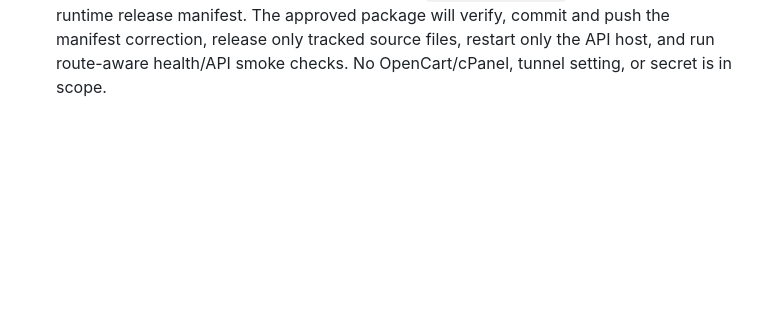
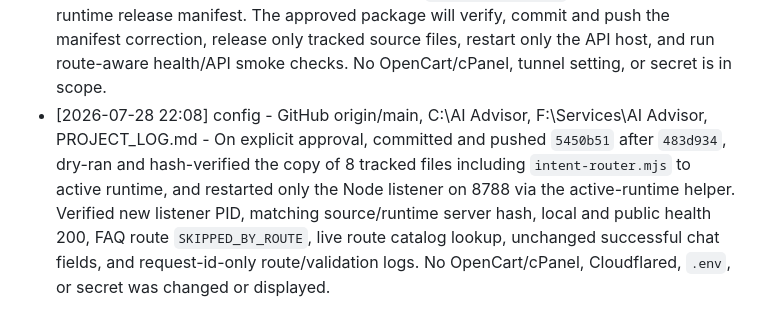
Before and after one commit to roman4ik1985/ai-advisor, a Markdown page: PROJECT_LOG.md, the part around the change. Drawn GitHub-style; blank space fills up the shorter version.

Commit message:
Record intent router runtime release

```diff
--- a/PROJECT_LOG.md
+++ b/PROJECT_LOG.md
@@ -104,3 +104,4 @@
 - [2026-07-28 21:39] implementation - intent-router.mjs, server.mjs, response-validator.mjs, test\intent-router.test.mjs, test\response-validator.test.mjs, README.md, TECHNICAL_SPECIFICATION.md, PROJECT_LOG.md - Added deterministic request routing for store FAQ, product lookup, product advice, live facts and manager handoff. Catalog and knowledge retrieval now follow the route; internal freshness evidence records catalog fetch time and knowledge review dates. Price requires a successful catalog result no older than ten minutes, warranty terms require knowledge reviewed within 180 days, and availability/delivery promises remain manager-confirmed. Public successful chat payload is unchanged. Agent OS orphan state was recovered before the task; no active runtime, OpenCart/cPanel, tunnel, remote, or secret was changed.
 - [2026-07-28 22:01] query - scripts\release-active-runtime.ps1, C:\AI Advisor, F:\Services\AI Advisor, PROJECT_LOG.md - Rechecked the post-router release state. Local and public health are 200 and Agent OS doctor passes, but source is one commit ahead of GitHub, active runtime lacks `intent-router.mjs`, and runtime `server.mjs` differs from source. The tracked release helper also does not yet list the new root module. Recommended a bounded must-have package: add the module to the release manifest, verify and commit, push, release/restart, and run route-aware smoke checks. No remote, runtime, OpenCart/cPanel, tunnel setting, or secret was changed.
 - [2026-07-28 22:04] implementation - scripts\release-active-runtime.ps1, PROJECT_LOG.md - On explicit approval, added `intent-router.mjs` to the tracked active-runtime release manifest. The approved package will verify, commit and push the manifest correction, release only tracked source files, restart only the API host, and run route-aware health/API smoke checks. No OpenCart/cPanel, tunnel setting, or secret is in scope.
+- [2026-07-28 22:08] config - GitHub origin/main, C:\AI Advisor, F:\Services\AI Advisor, PROJECT_LOG.md - On explicit approval, committed and pushed `5450b51` after `483d934`, dry-ran and hash-verified the copy of 8 tracked files including `intent-router.mjs` to active runtime, and restarted only the Node listener on 8788 via the active-runtime helper. Verified new listener PID, matching source/runtime server hash, local and public health 200, FAQ route `SKIPPED_BY_ROUTE`, live route catalog lookup, unchanged successful chat fields, and request-id-only route/validation logs. No OpenCart/cPanel, Cloudflared, `.env`, or secret was changed or displayed.
```
